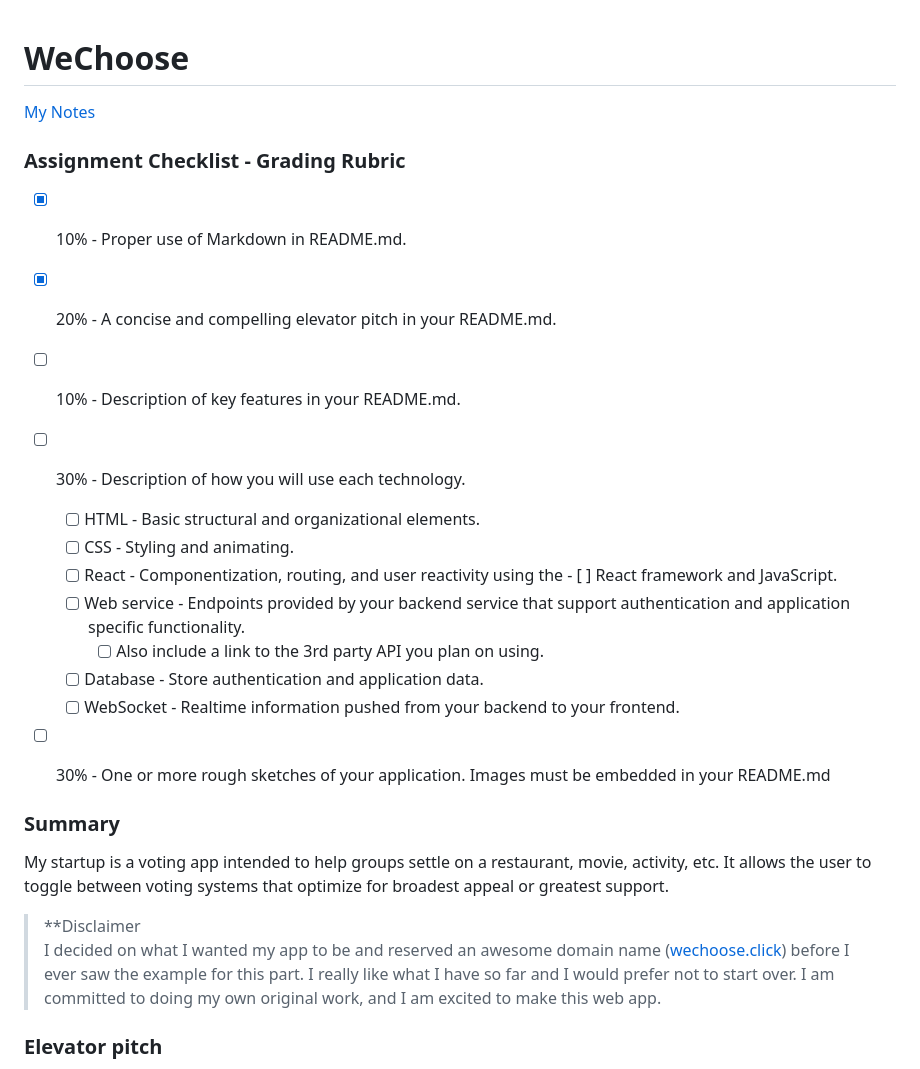
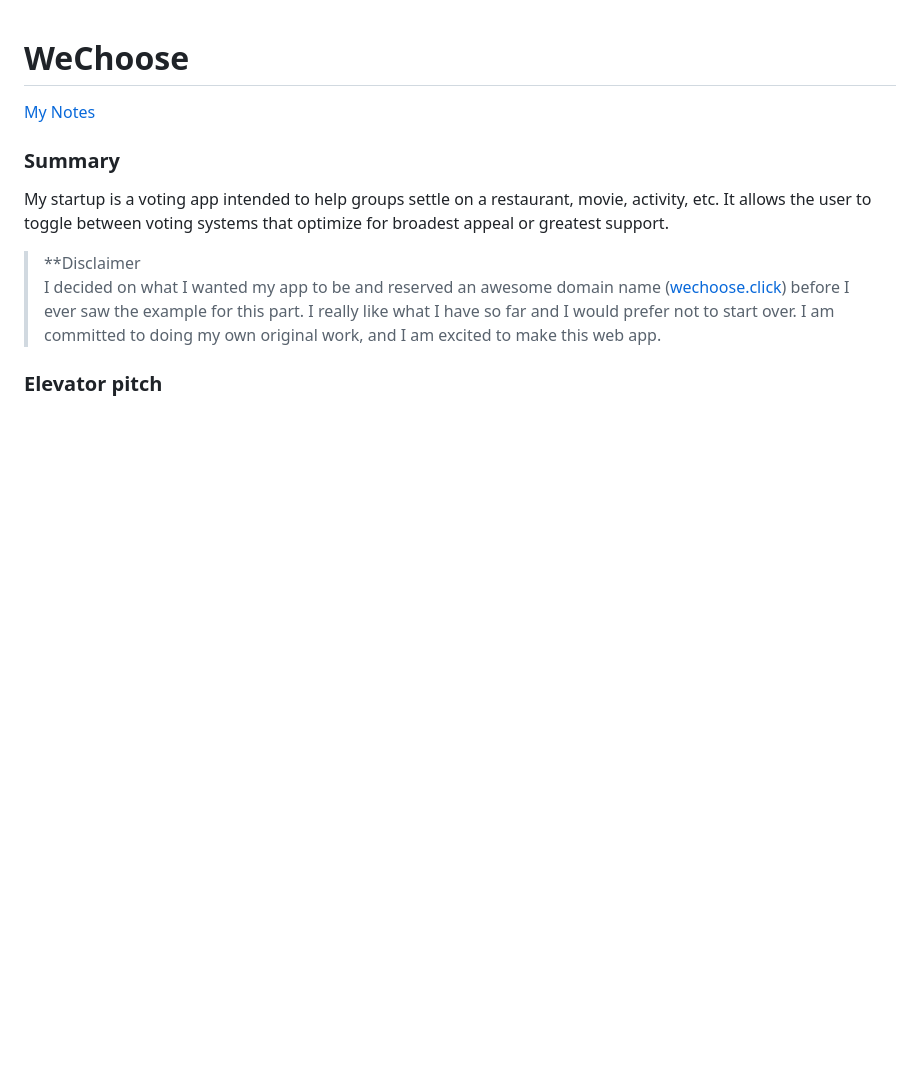
Before and after one commit to parkysparky/startup, a Markdown page: README.md, the part around one of its changes. Drawn GitHub-style; blank space fills up the shorter version.

Commit message:
Found provided checklist, removed my inserted one, started marking the provided one.

```diff
--- a/README.md
+++ b/README.md
@@ -1,20 +1,6 @@
 # WeChoose
 
 [My Notes](notes.md)
-
-### Assignment Checklist - Grading Rubric
-- [x] 10% - Proper use of Markdown in README.md.
-- [x] 20% - A concise and compelling elevator pitch in your README.md.
-- [ ] 10% - Description of key features in your README.md.
-- [ ] 30% - Description of how you will use each technology.
-    - [ ] HTML - Basic structural and organizational elements.
-    - [ ] CSS - Styling and animating.
-    - [ ] React - Componentization, routing, and user reactivity using the - [ ] React framework and JavaScript.
-    - [ ] Web service - Endpoints provided by your backend service that support authentication and application specific functionality.
-        - [ ] Also include a link to the 3rd party API you plan on using.
-    - [ ] Database - Store authentication and application data.
-    - [ ] WebSocket - Realtime information pushed from your backend to your frontend.
-- [ ] 30% - One or more rough sketches of your application. Images must be embedded in your README.md
 
 
 ### Summary
```
Also changed, not shown: other parts of README.md (+5 -5 lines).
